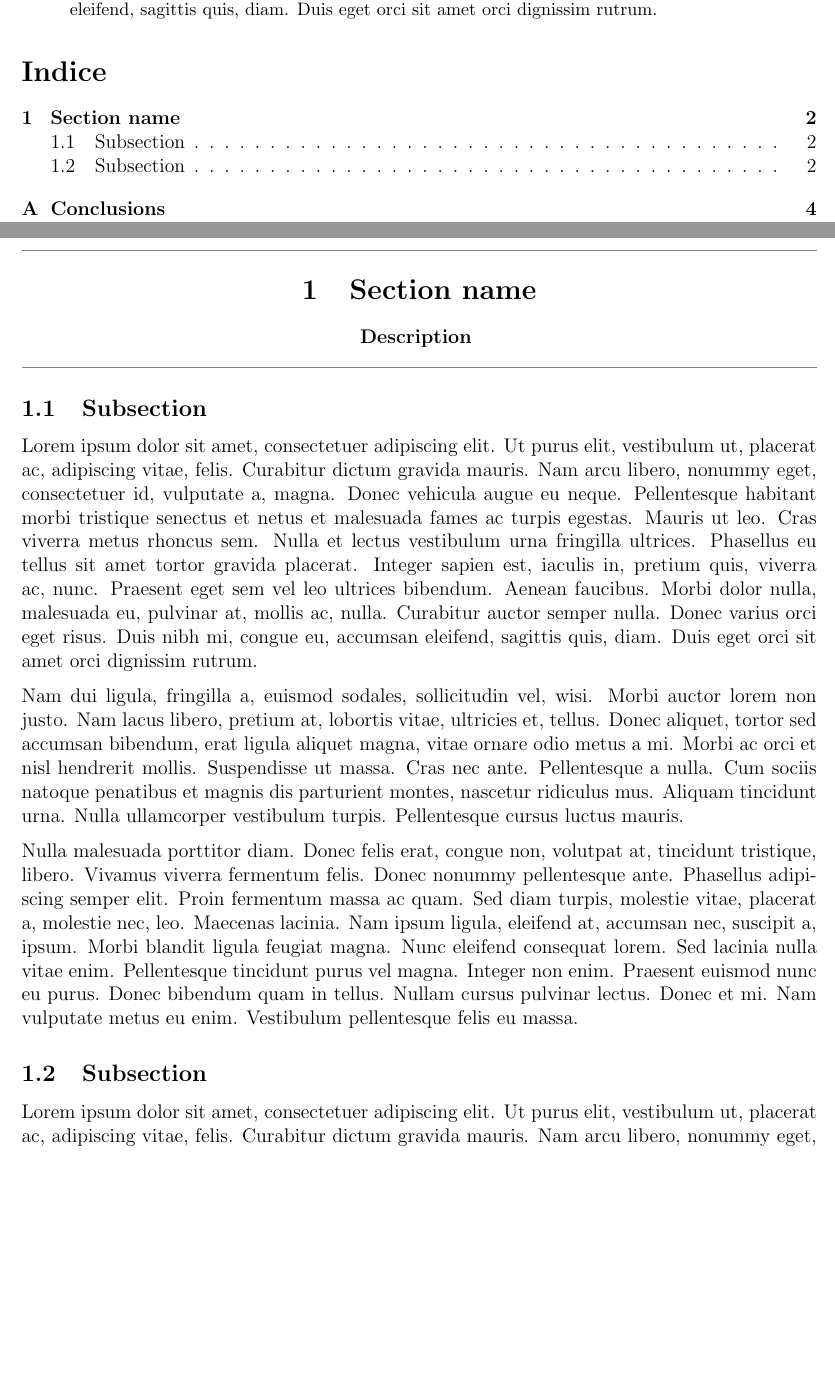
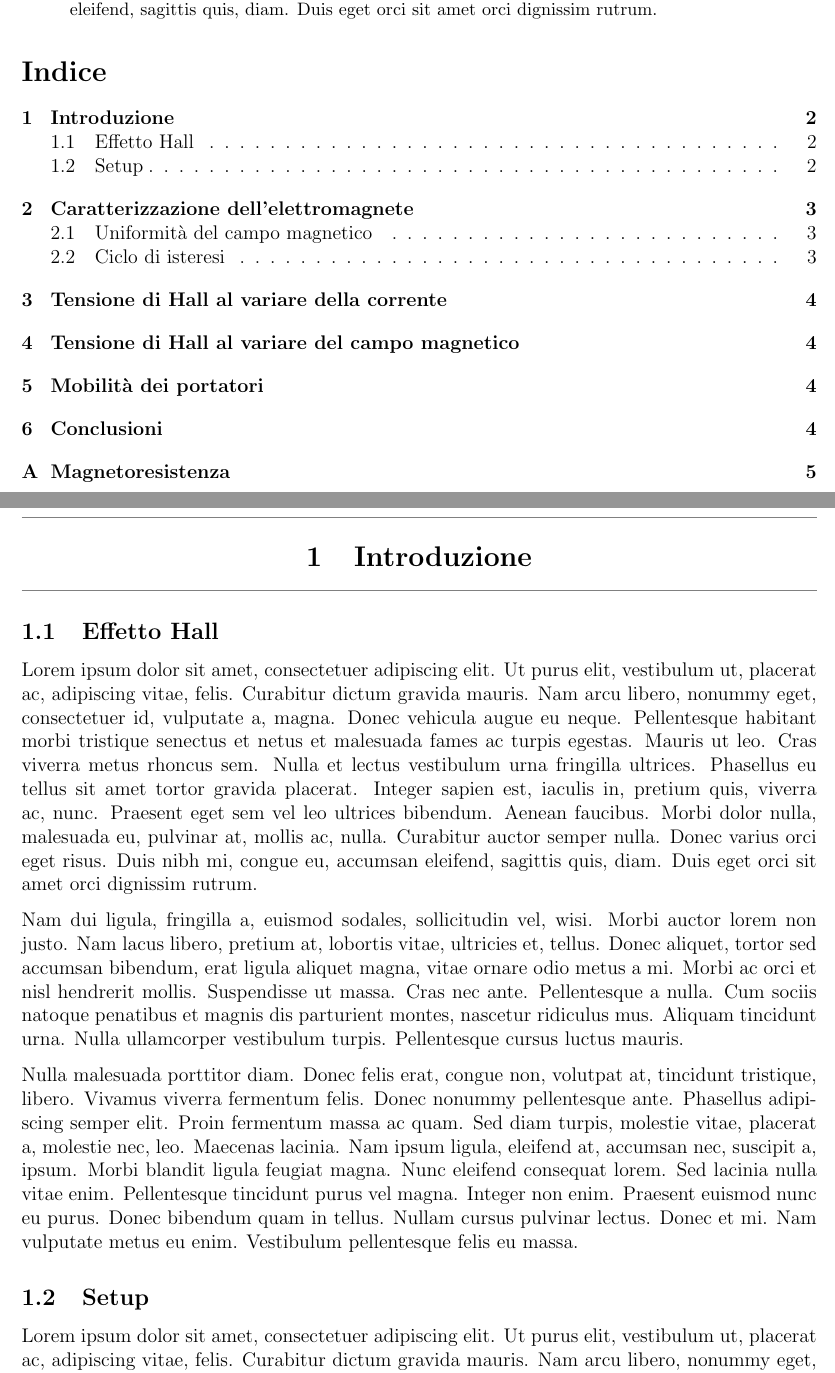
Before and after one commit to 0universe0/lab_ifns_sm, a LaTeX paper (template_lezioni/main.tex, which reads template_lezioni/sections/1_intro.tex, template_lezioni/sections/2_section.tex): two parts of pages 1 and 2 of 5 before the commit and two parts of pages 1 and 2 of 6 after it, joined at a grey line, cut so that both start at the same text, the shorter picture padded with empty space. Compiled offline with pdfLaTeX.

Commit message:
final updates to tex template: hall

```diff
--- a/template_lezioni/main.tex
+++ b/template_lezioni/main.tex
@@ -40,7 +40,7 @@
 
 % latex command utils
 \newcommand{\newsec}[2]{
-\vspace{0.1cm}
+\vspace{0.3cm}
 {\color{gray}\hrule}
 \begin{center}
 \section{#1}
@@ -79,4 +79,10 @@
 \tableofcontents
 \clearpage
 
-\input{./sections/2_section.tex}
+\pagestyle{fancy}
+\fancyhead{} % clear all header fields
+\fancyhead[L]{\small Struttura della Materia}
+\fancyhead[C]{\small \bfseries Effetto Hall}
+\fancyhead[R]{\small gruppo C1}
+
+\input{./sections/1_intro.tex}
--- /dev/null
+++ b/template_lezioni/sections/1_intro.tex
@@ -0,0 +1,9 @@
+\newsec{Introduzione}{\vspace{-\bigskipamount}\vspace{-\bigskipamount}}
+
+\subsection{Effetto Hall}
+
+\lipsum[1-3]
+
+\subsection{Setup}
+
+\lipsum[1-2]
--- a/template_lezioni/sections/2_section.tex
+++ /dev/null
@@ -1,9 +0,0 @@
-\newsec{Section name}{Description}
-
-\subsection{Subsection}
-
-\lipsum[1-3]
-
-\subsection{Subsection}
-
-\lipsum[1-2]
```
Also changed, not shown: template_lezioni/sections/2_electromagnet.tex (added, +9 -0 lines), template_lezioni/sections/3_VhI.tex (added, +1 -0 lines), template_lezioni/sections/4_VhB.tex (added, +1 -0 lines), template_lezioni/sections/5_conclusion.tex (deleted, +0 -8 lines), template_lezioni/sections/5_portatori.tex (added, +1 -0 lines), template_lezioni/sections/6_conclusioni.tex (added, +1 -0 lines), template_lezioni/sections/7_magnetoresistenza.tex (added, +1 -0 lines), template_lezioni/main.pdf, template_lezioni/main.tex (12 more changed lines).
